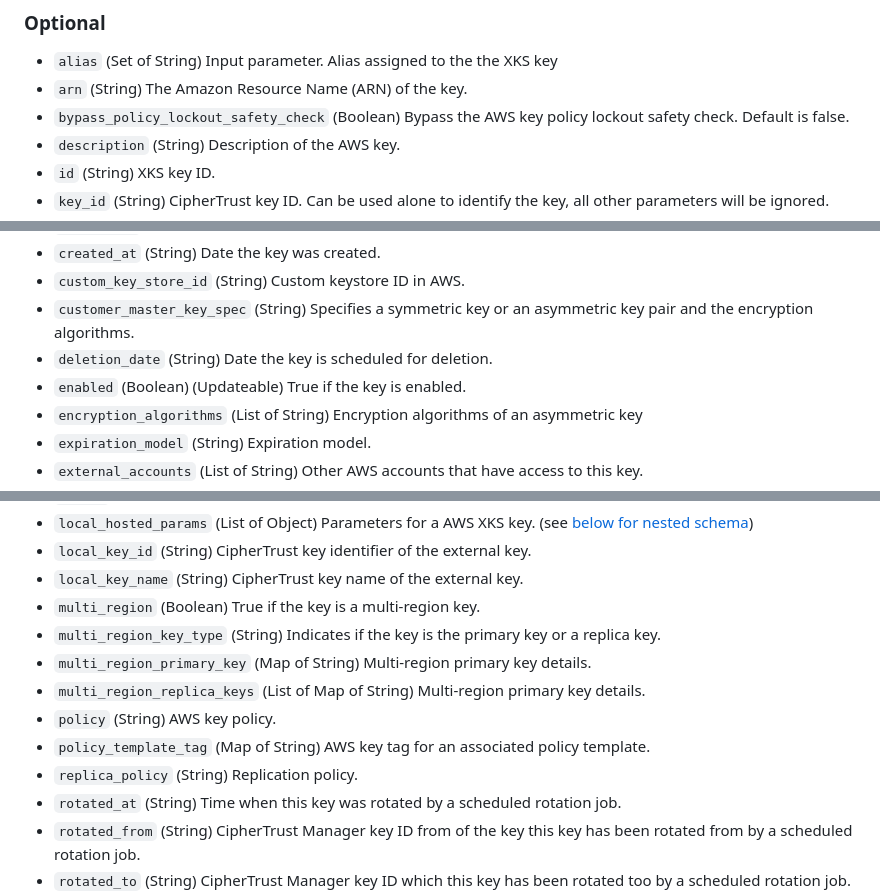
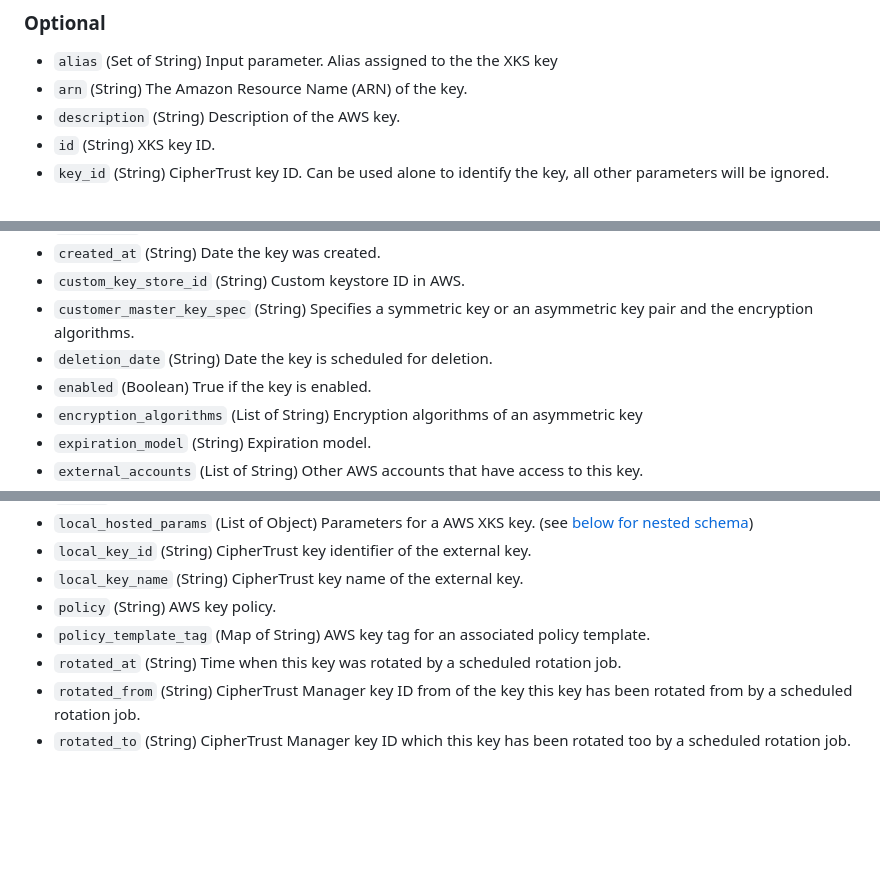
Before and after one commit to ThalesGroup/terraform-provider-ciphertrust, a Markdown page: docs/data-sources/aws_xks_key.md, 3 parts joined by grey strips. Rendered like a GitHub page; blank space fills up the shorter version.

```diff
--- a/docs/data-sources/aws_xks_key.md
+++ b/docs/data-sources/aws_xks_key.md
@@ -46,7 +46,6 @@ data "ciphertrust_aws_xks_key" "by_alias_and_region" {
 
 - `alias` (Set of String) Input parameter. Alias assigned to the the XKS key
 - `arn` (String) The Amazon Resource Name (ARN) of the key.
-- `bypass_policy_lockout_safety_check` (Boolean) Bypass the AWS key policy lockout safety check. Default is false.
 - `description` (String) Description of the AWS key.
 - `id` (String) XKS key ID.
 - `key_id` (String) CipherTrust key ID. Can be used alone to identify the key, all other parameters will be ignored.
@@ -67,7 +66,7 @@ data "ciphertrust_aws_xks_key" "by_alias_and_region" {
 - `custom_key_store_id` (String) Custom keystore ID in AWS.
 - `customer_master_key_spec` (String) Specifies a symmetric key or an asymmetric key pair and the encryption algorithms.
 - `deletion_date` (String) Date the key is scheduled for deletion.
-- `enabled` (Boolean) (Updateable) True if the key is enabled.
+- `enabled` (Boolean) True if the key is enabled.
 - `encryption_algorithms` (List of String) Encryption algorithms of an asymmetric key
 - `expiration_model` (String) Expiration model.
 - `external_accounts` (List of String) Other AWS accounts that have access to this key.
@@ -92,13 +91,8 @@ data "ciphertrust_aws_xks_key" "by_alias_and_region" {
 - `local_hosted_params` (List of Object) Parameters for a AWS XKS key. (see [below for nested schema](#nestedatt--local_hosted_params))
 - `local_key_id` (String) CipherTrust key identifier of the external key.
 - `local_key_name` (String) CipherTrust key name of the external key.
-- `multi_region` (Boolean) True if the key is a multi-region key.
-- `multi_region_key_type` (String) Indicates if the key is the primary key or a replica key.
-- `multi_region_primary_key` (Map of String) Multi-region primary key details.
-- `multi_region_replica_keys` (List of Map of String) Multi-region primary key details.
 - `policy` (String) AWS key policy.
 - `policy_template_tag` (Map of String) AWS key tag for an associated policy template.
-- `replica_policy` (String) Replication policy.
 - `rotated_at` (String) Time when this key was rotated by a scheduled rotation job.
 - `rotated_from` (String) CipherTrust Manager key ID from of the key this key has been rotated from by a scheduled rotation job.
 - `rotated_to` (String) CipherTrust Manager key ID which this key has been rotated too by a scheduled rotation job.
```
Also changed, not shown: docs/resources/aws_xks_key.md (+1 -58 lines).
